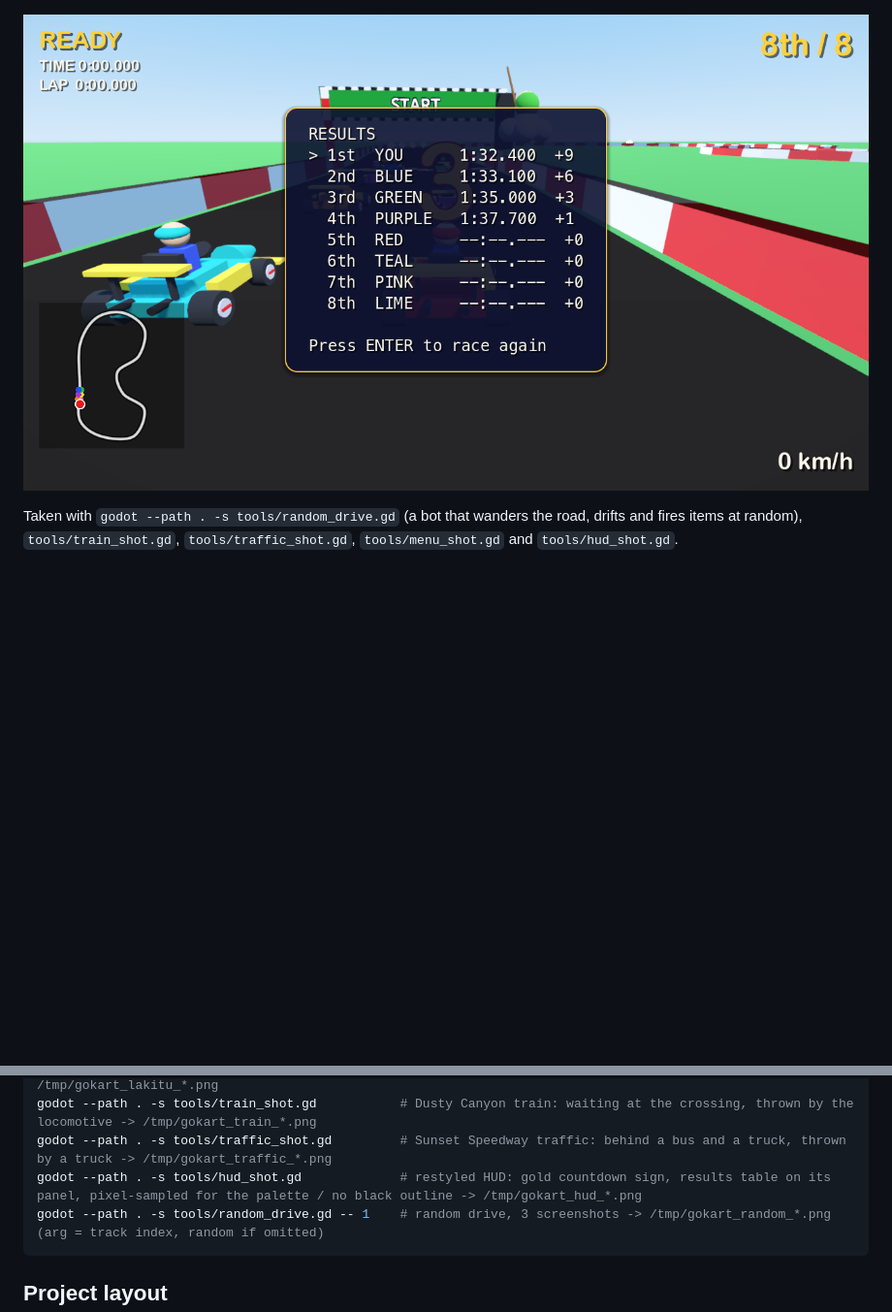
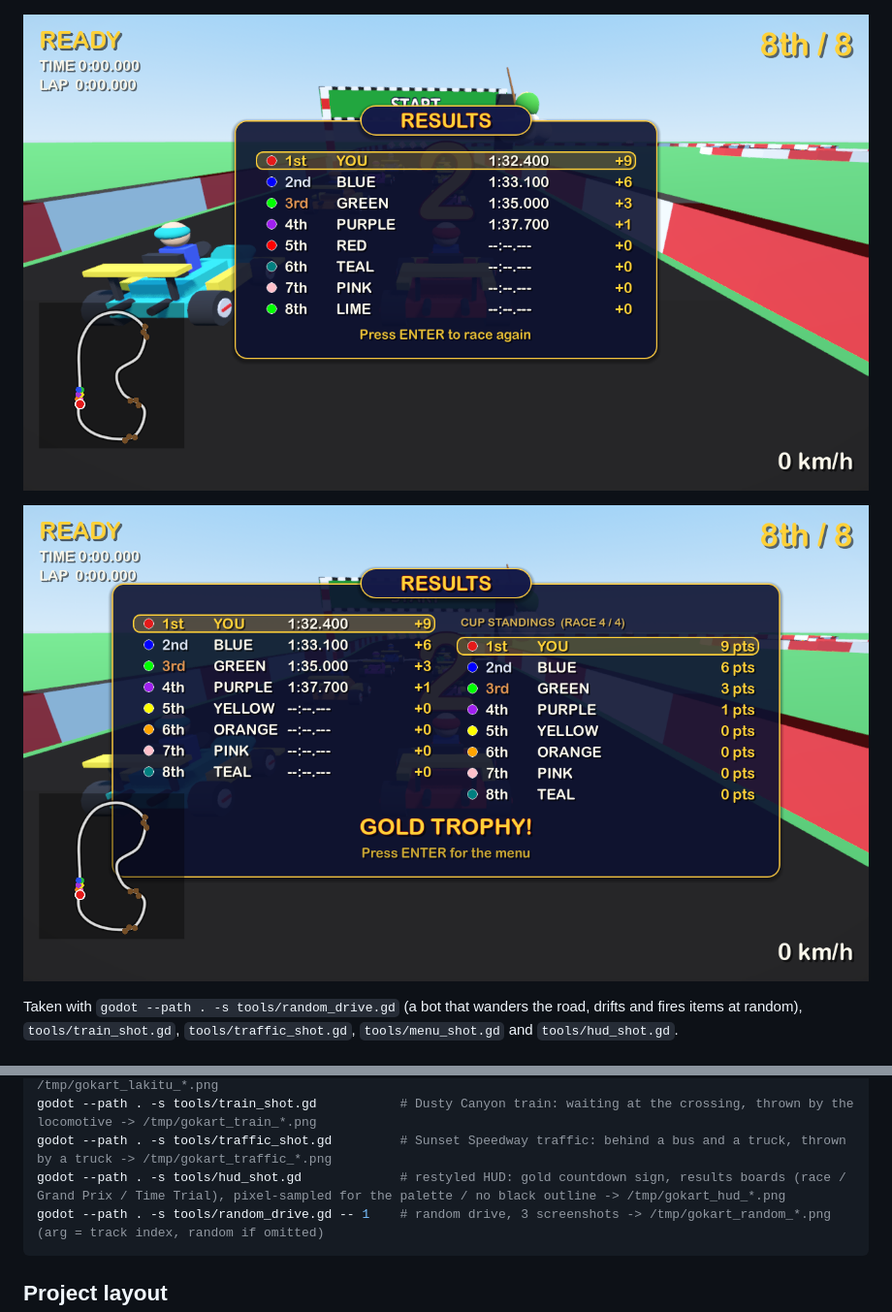
Before and after one commit to AgentiLoop/GoKart, a Markdown page: README.md, 2 parts joined by grey strips. Shown at 97% size. Rendered like a GitHub page; pictures changed too: assets/screenshots/gp-results.png (added), assets/screenshots/race-results.png; blank space fills up the shorter version.

````diff
--- a/README.md
+++ b/README.md
@@ -18,7 +18,9 @@ A Mario Kart–style arcade kart racer built with **Godot 4** and GDScript. Ever
 
 ![Stuck behind a bus and a truck in the traffic on Sunset Speedway](assets/screenshots/sunset-speedway-traffic.png)
 
-![The results table on its navy panel after a race](assets/screenshots/race-results.png)
+![The results board after a race: colour swatches, gold / silver / bronze places, the player's row lit](assets/screenshots/race-results.png)
+
+![Grand Prix results with the cup standings side by side and the trophy](assets/screenshots/gp-results.png)
 
 Taken with `godot --path . -s tools/random_drive.gd` (a bot that wanders the road, drifts and fires items at random), `tools/train_shot.gd`, `tools/traffic_shot.gd`, `tools/menu_shot.gd` and `tools/hud_shot.gd`.
 
@@ -111,7 +113,7 @@ godot --path . -s tools/battle_shot.gd -- 1       # Battle: menu, start pads wit
 godot --path . -s tools/lakitu_shot.gd          # Lakitu: start signal, water edge, rescue, REVERSE sign -> /tmp/gokart_lakitu_*.png
 godot --path . -s tools/train_shot.gd           # Dusty Canyon train: waiting at the crossing, thrown by the locomotive -> /tmp/gokart_train_*.png
 godot --path . -s tools/traffic_shot.gd         # Sunset Speedway traffic: behind a bus and a truck, thrown by a truck -> /tmp/gokart_traffic_*.png
-godot --path . -s tools/hud_shot.gd             # restyled HUD: gold countdown sign, results table on its panel, pixel-sampled for the palette / no black outline -> /tmp/gokart_hud_*.png
+godot --path . -s tools/hud_shot.gd             # restyled HUD: gold countdown sign, results boards (race / Grand Prix / Time Trial), pixel-sampled for the palette / no black outline -> /tmp/gokart_hud_*.png
 godot --path . -s tools/random_drive.gd -- 1    # random drive, 3 screenshots -> /tmp/gokart_random_*.png (arg = track index, random if omitted)
 ```
 
````
Also changed, not shown: other parts of README.md (+1 -1 lines), .agent/autopilot/progress.md (+8 -0 lines), 6 other files.
